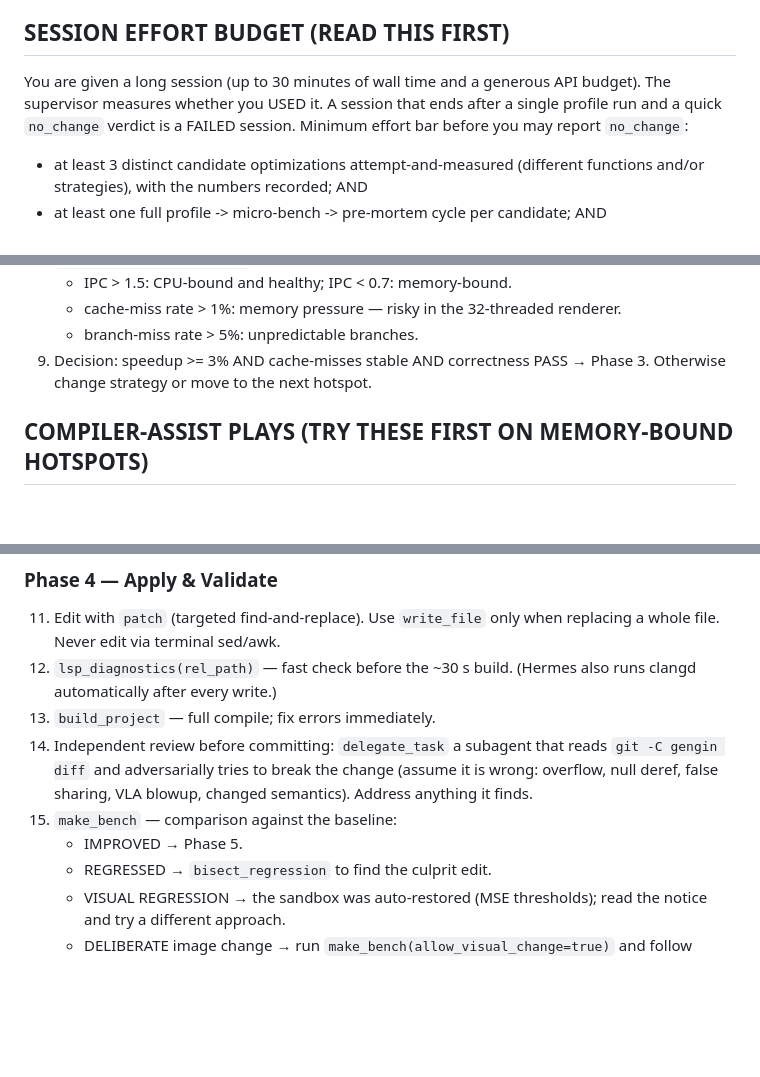
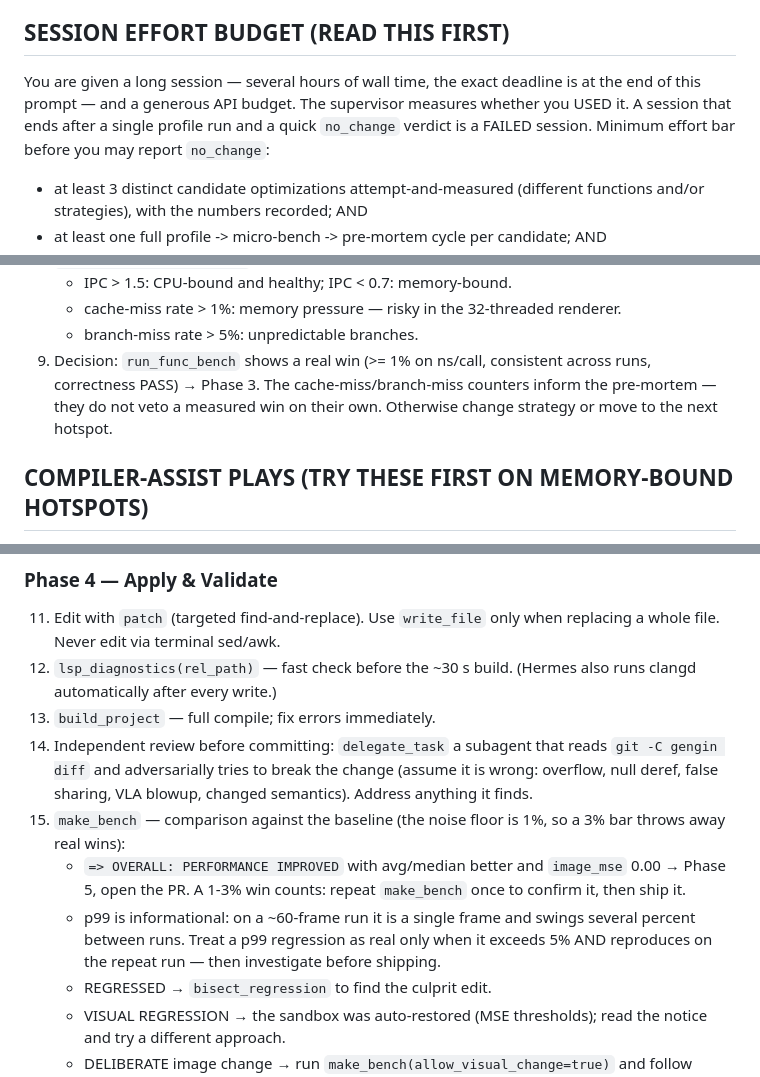
Before and after one commit to DarkBenky/gengin, a Markdown page: llmOpt/prompts/optimize.md, 3 parts joined by grey strips. GitHub-like rendering; blank space fills up the shorter version.

Commit message:
Prompt: gate on the make_bench verdict, not a 3% bar
gpt-6-luna applied a pixel-identical skybox change that make_bench reported as
PERFORMANCE IMPROVED (+1.1% avg/median) and still reported no_change, because
the prompt demanded >= 3% plus stable p99.  p99 on a ~60-frame run is a single
frame and swings several percent, so that bar rejects real wins; the noise
floor is 1% (METRIC_NOISE_PCT).  Step 9/15 now accept >= 1% with image_mse 0.00
(repeat the bench once inside the 1-3% band), p99 is informational unless it
exceeds 5% and reproduces, and the '30 minutes of wall time' line is gone - it
made models wrap up early in multi-hour sessions.

```diff
--- a/llmOpt/prompts/optimize.md
+++ b/llmOpt/prompts/optimize.md
@@ -31,10 +31,11 @@ hotspot.
    edits, current branch).
 
 ## SESSION EFFORT BUDGET (READ THIS FIRST)
-You are given a long session (up to 30 minutes of wall time and a generous API
-budget).  The supervisor measures whether you USED it.  A session that ends
-after a single profile run and a quick `no_change` verdict is a FAILED
-session.  Minimum effort bar before you may report `no_change`:
+You are given a long session — several hours of wall time, the exact deadline
+is at the end of this prompt — and a generous API budget.  The supervisor
+measures whether you USED it.  A session that ends after a single profile run
+and a quick `no_change` verdict is a FAILED session.  Minimum effort bar before
+you may report `no_change`:
 - at least 3 distinct candidate optimizations attempt-and-measured (different
   functions and/or strategies), with the numbers recorded; AND
 - at least one full profile -> micro-bench -> pre-mortem cycle per candidate;
@@ -78,8 +79,10 @@ OpenCL pass is OUT OF SCOPE — see the SCOPE section.
    - IPC > 1.5: CPU-bound and healthy; IPC < 0.7: memory-bound.
    - cache-miss rate > 1%: memory pressure — risky in the 32-threaded renderer.
    - branch-miss rate > 5%: unpredictable branches.
-9. Decision: speedup >= 3% AND cache-misses stable AND correctness PASS →
-   Phase 3. Otherwise change strategy or move to the next hotspot.
+9. Decision: `run_func_bench` shows a real win (>= 1% on ns/call, consistent
+   across runs, correctness PASS) → Phase 3.  The cache-miss/branch-miss
+   counters inform the pre-mortem — they do not veto a measured win on their
+   own.  Otherwise change strategy or move to the next hotspot.
 
 ## COMPILER-ASSIST PLAYS (TRY THESE FIRST ON MEMORY-BOUND HOTSPOTS)
 A. `restrict` injection (aliasing contract):
@@ -120,8 +123,15 @@ the Phase 2/3 gate — no change purely for tidiness.
     `git -C gengin diff` and adversarially tries to break the change (assume it
     is wrong: overflow, null deref, false sharing, VLA blowup, changed
     semantics).  Address anything it finds.
-15. `make_bench` — comparison against the baseline:
-    - IMPROVED → Phase 5.
+15. `make_bench` — comparison against the baseline (the noise floor is 1%, so a
+    3% bar throws away real wins):
+    - `=> OVERALL: PERFORMANCE IMPROVED` with avg/median better and
+      `image_mse` 0.00 → Phase 5, open the PR.  A 1-3% win counts: repeat
+      `make_bench` once to confirm it, then ship it.
+    - p99 is informational: on a ~60-frame run it is a single frame and swings
+      several percent between runs.  Treat a p99 regression as real only when
+      it exceeds 5% AND reproduces on the repeat run — then investigate before
+      shipping.
     - REGRESSED → `bisect_regression` to find the culprit edit.
     - VISUAL REGRESSION → the sandbox was auto-restored (MSE thresholds); read
       the notice and try a different approach.
```
Also changed, not shown: other parts of llmOpt/prompts/optimize.md (+3 -1 lines).
